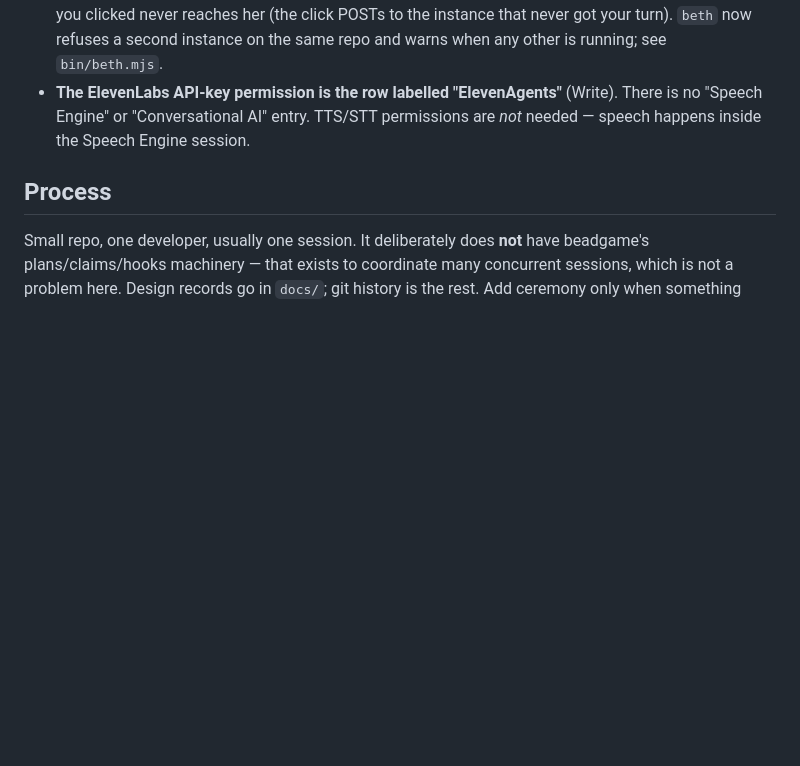
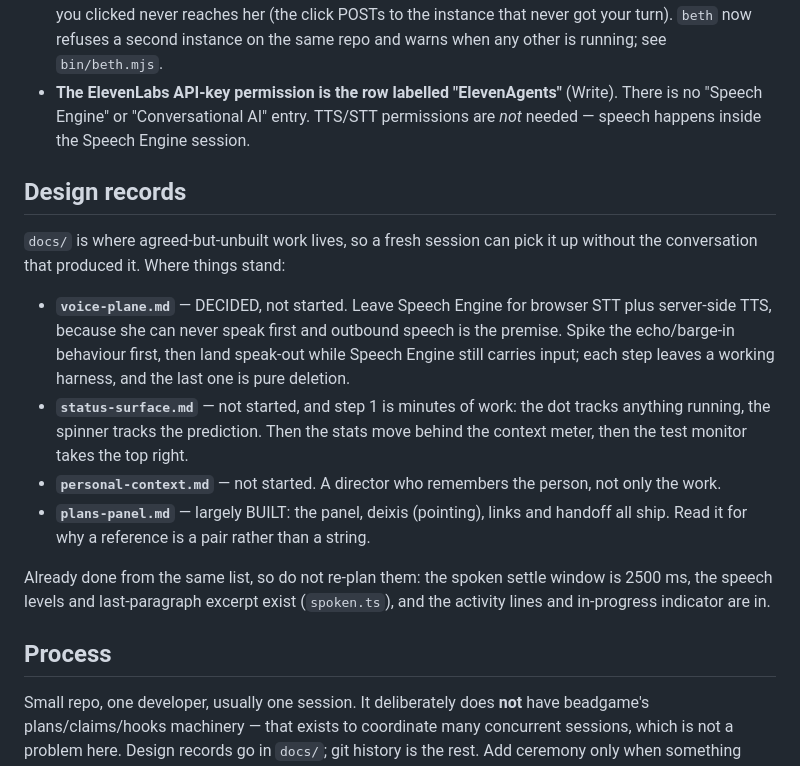
Before and after one commit to dannybrian/beth, a Markdown page: CLAUDE.md, the part around the change. Drawn GitHub-style; blank space fills up the shorter version.

Commit message:
Name what is decided, so the next session does not re-decide it
`docs/` held four design records and no ordering, which meant the one thing that
lived only in a conversation was where we had got to. A cleared session would read
status-surface.md and plan the settle window that already shipped, or start the
test monitor before the two-line indicator split that makes it legible.

CLAUDE.md loads every time, so the index goes there: each record with its status
and its first step, plus a short list of what is already built and must not be
re-planned — the 2500 ms settle window, the speech levels and last-paragraph
excerpt, the activity lines and the in-progress indicator.

Co-Authored-By: Claude Opus 5 <noreply@anthropic.com>

```diff
--- a/CLAUDE.md
+++ b/CLAUDE.md
@@ -184,6 +184,27 @@ These cost hours. Don't rediscover them.
   is no "Speech Engine" or "Conversational AI" entry. TTS/STT permissions are *not*
   needed — speech happens inside the Speech Engine session.
 
+## Design records
+
+`docs/` is where agreed-but-unbuilt work lives, so a fresh session can pick it up without
+the conversation that produced it. Where things stand:
+
+- **`voice-plane.md`** — DECIDED, not started. Leave Speech Engine for browser STT plus
+  server-side TTS, because she can never speak first and outbound speech is the premise.
+  Spike the echo/barge-in behaviour first, then land speak-out while Speech Engine still
+  carries input; each step leaves a working harness, and the last one is pure deletion.
+- **`status-surface.md`** — not started, and step 1 is minutes of work: the dot tracks
+  anything running, the spinner tracks the prediction. Then the stats move behind the
+  context meter, then the test monitor takes the top right.
+- **`personal-context.md`** — not started. A director who remembers the person, not only
+  the work.
+- **`plans-panel.md`** — largely BUILT: the panel, deixis (pointing), links and handoff
+  all ship. Read it for why a reference is a pair rather than a string.
+
+Already done from the same list, so do not re-plan them: the spoken settle window is
+2500 ms, the speech levels and last-paragraph excerpt exist (`spoken.ts`), and the
+activity lines and in-progress indicator are in.
+
 ## Process
 
 Small repo, one developer, usually one session. It deliberately does **not** have
```
